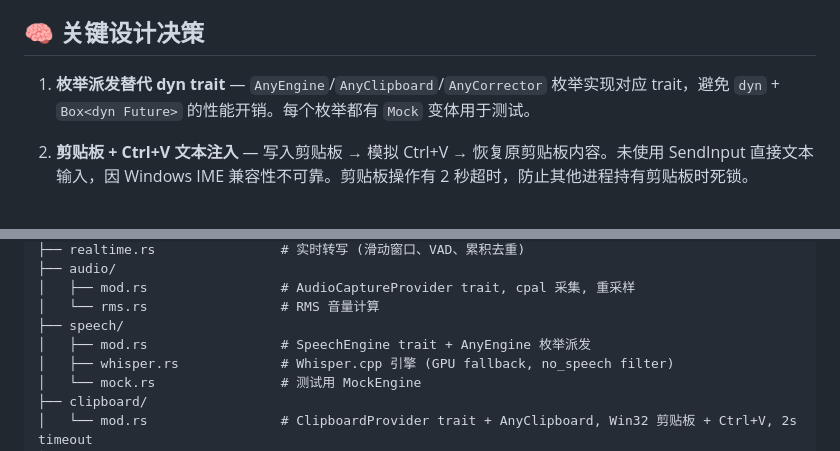
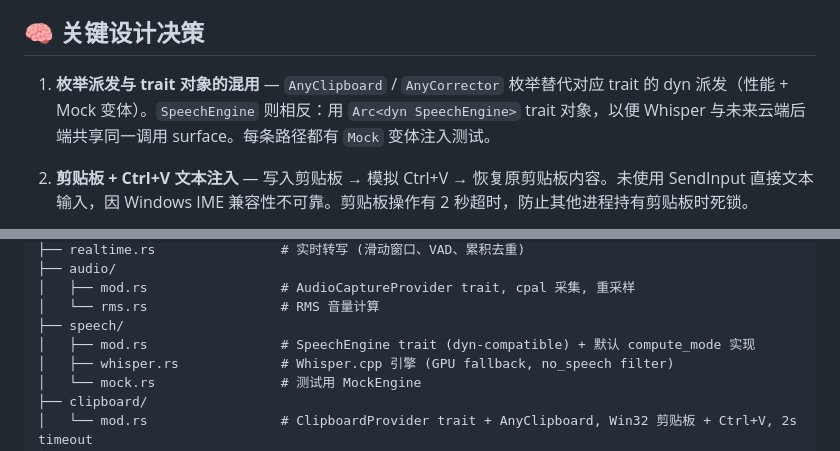
Before and after one commit to DennyLiSH/DL-voice-typing, a Markdown page: README.md, 2 parts joined by grey strips. Drawn GitHub-style; folded sections open.

Commit message:
docs(readme): drop stale AnyEngine references after trait-object migration
AnyEngine enum was migrated to Arc<dyn SpeechEngine> on 2026-07-01
(commits 5819445, ce4d7e5). README still mentioned AnyEngine in two
places — the design-decision summary and the speech/ module map.
Update both: SpeechEngine is now a dyn-compatible trait, while
AnyClipboard / AnyCorrector stay as enums. Refresh the speech/mod.rs
comment to match what the file actually contains today.

```diff
--- a/README.md
+++ b/README.md
@@ -158,7 +158,7 @@ Idle → Recording → Transcribing → [LLMRefining →] Injecting → Idle
 
 ## 🧠 关键设计决策
 
-1. **枚举派发替代 dyn trait** — `AnyEngine`/`AnyClipboard`/`AnyCorrector` 枚举实现对应 trait，避免 `dyn` + `Box<dyn Future>` 的性能开销。每个枚举都有 `Mock` 变体用于测试。
+1. **枚举派发与 trait 对象的混用** — `AnyClipboard` / `AnyCorrector` 枚举替代对应 trait 的 dyn 派发（性能 + Mock 变体）。`SpeechEngine` 则相反：用 `Arc<dyn SpeechEngine>` trait 对象，以便 Whisper 与未来云端后端共享同一调用 surface。每条路径都有 `Mock` 变体注入测试。
 
 2. **剪贴板 + Ctrl+V 文本注入** — 写入剪贴板 → 模拟 Ctrl+V → 恢复原剪贴板内容。未使用 SendInput 直接文本输入，因 Windows IME 兼容性不可靠。剪贴板操作有 2 秒超时，防止其他进程持有剪贴板时死锁。
 
@@ -223,7 +223,7 @@ src-tauri/src/
 │   ├── mod.rs                 # AudioCaptureProvider trait, cpal 采集, 重采样
 │   └── rms.rs                 # RMS 音量计算
 ├── speech/
-│   ├── mod.rs                 # SpeechEngine trait + AnyEngine 枚举派发
+│   ├── mod.rs                 # SpeechEngine trait (dyn-compatible) + 默认 compute_mode 实现
 │   ├── whisper.rs             # Whisper.cpp 引擎 (GPU fallback, no_speech filter)
 │   └── mock.rs                # 测试用 MockEngine
 ├── clipboard/
```
